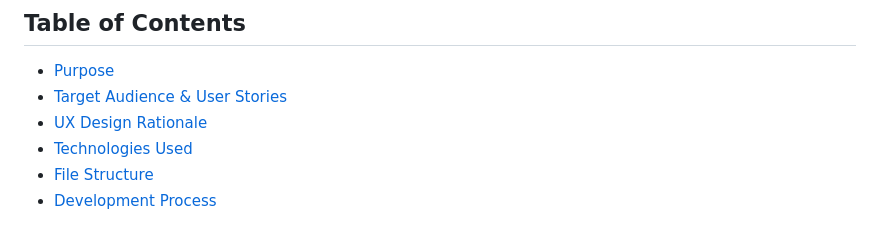
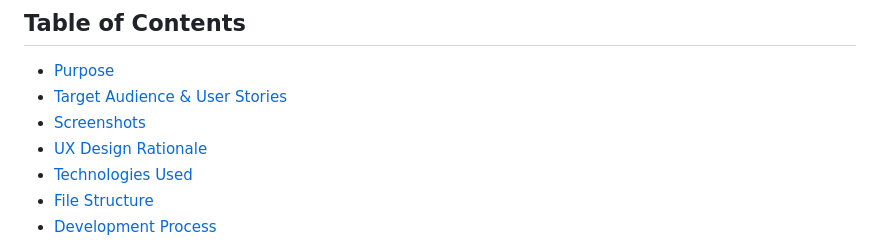
Before and after one commit to llilzizl/les-braid-it-portfolio, a Markdown page: README.md, the part around one of its changes. GitHub-like rendering.

Commit message:
Add screenshots section to README
Added a new section for screenshots across devices.

```diff
--- a/README.md
+++ b/README.md
@@ -7,6 +7,7 @@ Live site: https://llilzizl.github.io/les-braid-it-portfolio/
 ## Table of Contents
 - [Purpose](#purpose)
 - [Target Audience & User Stories](#target-audience--user-stories)
+- [Screenshots](#screenshots)
 - [UX Design Rationale](#ux-design-rationale)
 - [Technologies Used](#technologies-used)
 - [File Structure](#file-structure)
```
Also changed, not shown: other parts of README.md (+36 -0 lines).
